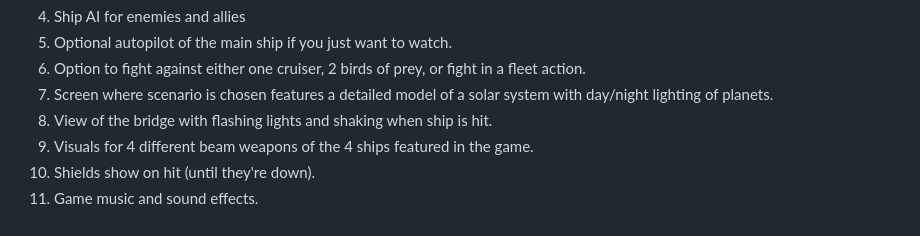
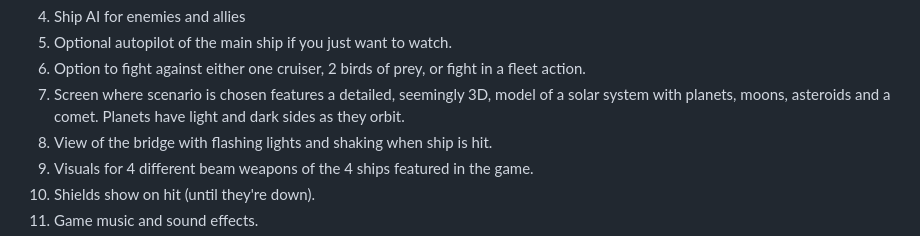
Before and after one commit to shoemker/picard_maneuver, a Markdown page: README.md, the part around the change. Drawn GitHub-style.

```diff
--- a/README.md
+++ b/README.md
@@ -18,7 +18,7 @@ You are in control of a starship thrust into combat with an enemy. By controllin
 	<li>Ship AI for enemies and allies</li>
 	<li>Optional autopilot of the main ship if you just want to watch.</li>
 	<li>Option to fight against either one cruiser, 2 birds of prey, or fight in a fleet action.</li>
-	<li>Screen where scenario is chosen features a detailed model of a solar system with day/night lighting of planets.</li>
+	<li>Screen where scenario is chosen features a detailed, seemingly 3D, model of a solar system with planets, moons, asteroids and a comet. Planets have light and dark sides as they orbit.</li>
 	<li>View of the bridge with flashing lights and shaking when ship is hit.</li>
 	<li>Visuals for 4 different beam weapons of the 4 ships featured in the game.</li>
 	<li>Shields show on hit (until they're down).</li>
```
